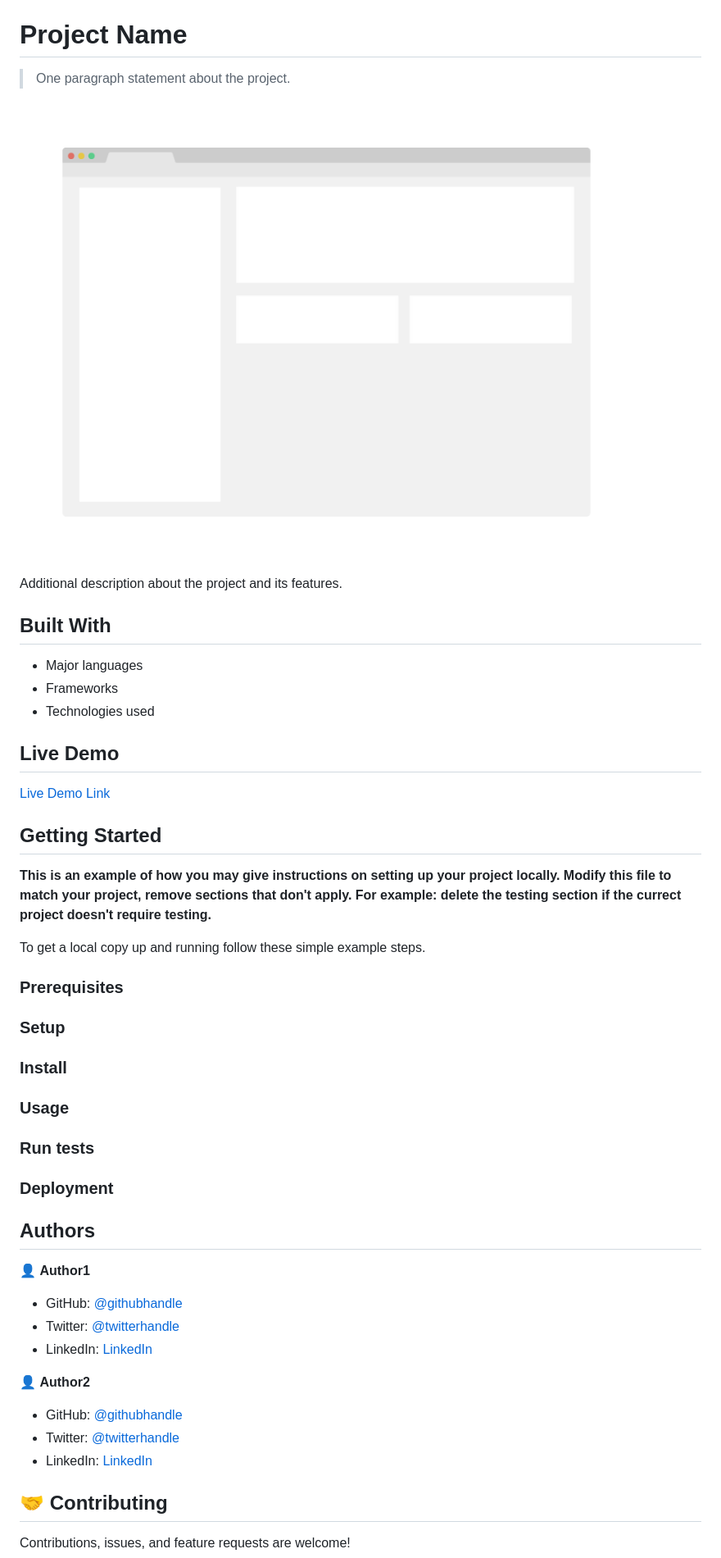
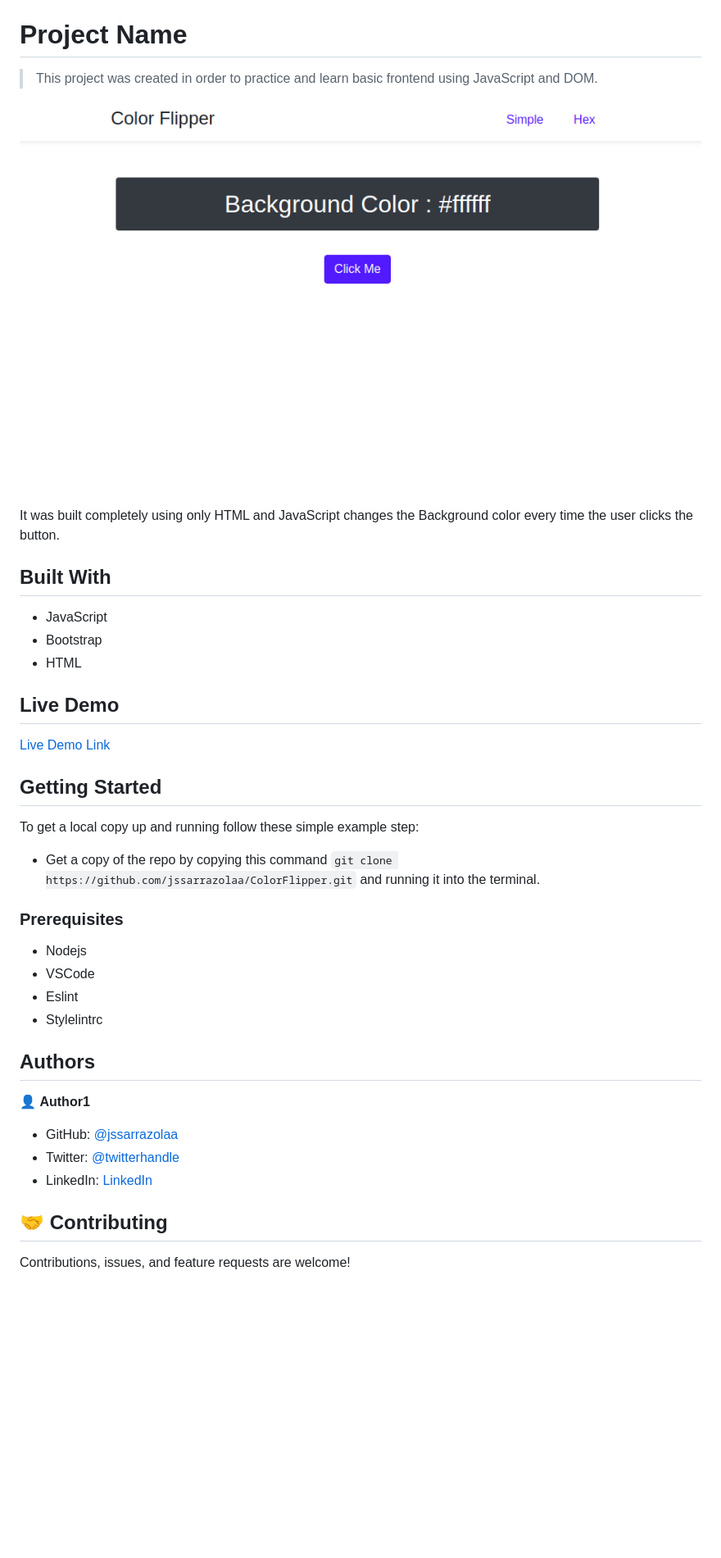
Before and after one commit to Jhonatanssal/ColorFlipper, a Markdown page: README.md, the part around the change printed below. Shown: that part at 82% size. Rendered like a GitHub page; pictures changed too: app_screenshot.png; blank space fills up the shorter version.

Commit message:
fix linters and add readme file

```diff
--- a/README.md
+++ b/README.md
@@ -2,17 +2,17 @@
 
 # Project Name
 
-> One paragraph statement about the project.
+> This project was created in order to practice and learn basic frontend using JavaScript and DOM.
 
 ![screenshot](./app_screenshot.png)
 
-Additional description about the project and its features.
+It was built completely using only HTML and JavaScript changes the Background color every time the user clicks the button.
 
 ## Built With
 
-- Major languages
-- Frameworks
-- Technologies used
+- JavaScript
+- Bootstrap
+- HTML
 
 ## Live Demo
 
@@ -21,39 +21,26 @@ Additional description about the project and its features.
 
 ## Getting Started
 
-**This is an example of how you may give instructions on setting up your project locally.**
-**Modify this file to match your project, remove sections that don't apply. For example: delete the testing section if the currect project doesn't require testing.**
+To get a local copy up and running follow these simple example step:
 
-
-To get a local copy up and running follow these simple example steps.
+- Get a copy of the repo by copying this command `git clone https://github.com/jssarrazolaa/ColorFlipper.git`
+and running it into the terminal.
 
 ### Prerequisites
 
-### Setup
-
-### Install
-
-### Usage
-
-### Run tests
-
-### Deployment
-
-
+- Nodejs
+- VSCode
+- Eslint
+- Stylelintrc
 
 ## Authors
 
 👤 **Author1**
 
-- GitHub: [@githubhandle](https://github.com/githubhandle)
-- Twitter: [@twitterhandle](https://twitter.com/twitterhandle)
-- LinkedIn: [LinkedIn](https://linkedin.com/linkedinhandle)
+- GitHub: [@jssarrazolaa](https://github.com/jssarrazolaa)
+- Twitter: [@twitterhandle](https://twitter.com/StevenAlvarez_)
+- LinkedIn: [LinkedIn](https://www.linkedin.com/in/jhonatansarrazola/)
 
-👤 **Author2**
-
-- GitHub: [@githubhandle](https://github.com/githubhandle)
-- Twitter: [@twitterhandle](https://twitter.com/twitterhandle)
-- LinkedIn: [LinkedIn](https://linkedin.com/linkedinhandle)
 
 ## 🤝 Contributing
 
```
Also changed, not shown: other parts of README.md (+4 -5 lines), 7 other files.
